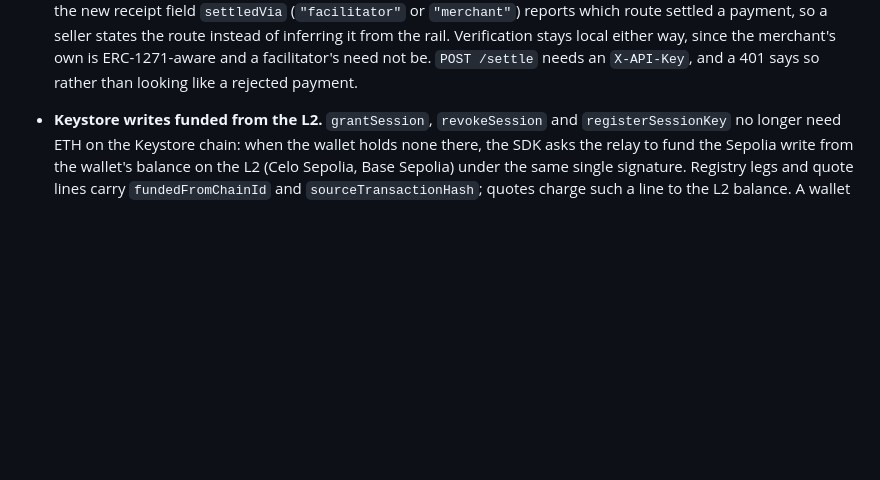
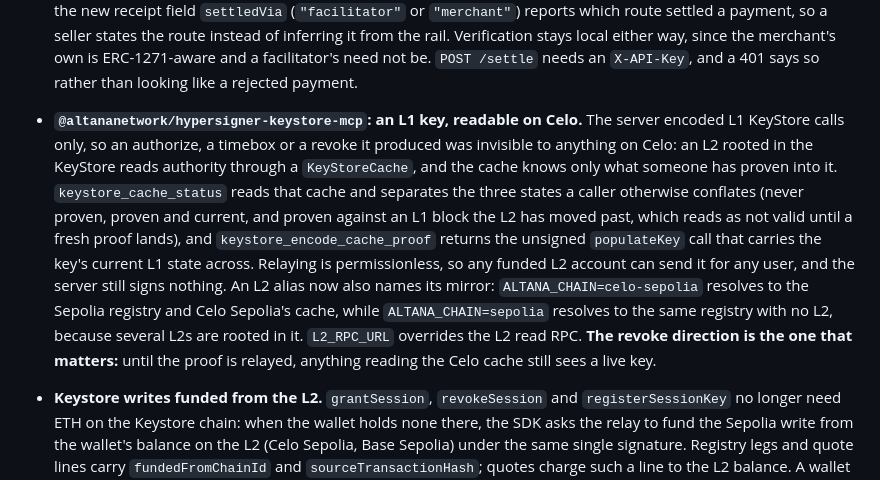
Before and after one commit to altananetwork/altana-sdk, a Markdown page: CHANGELOG.md, the part around the change. GitHub-like rendering; blank space fills up the shorter version.

```diff
--- a/CHANGELOG.md
+++ b/CHANGELOG.md
@@ -62,6 +62,23 @@ These packages are pre-1.0. Minor versions may contain breaking changes.
   from the rail. Verification stays local either way, since the merchant's own
   is ERC-1271-aware and a facilitator's need not be. `POST /settle` needs an
   `X-API-Key`, and a 401 says so rather than looking like a rejected payment.
+- **`@altananetwork/hypersigner-keystore-mcp`: an L1 key, readable on Celo.**
+  The server encoded L1 KeyStore calls only, so an authorize, a timebox or a
+  revoke it produced was invisible to anything on Celo: an L2 rooted in the
+  KeyStore reads authority through a `KeyStoreCache`, and the cache knows only
+  what someone has proven into it. `keystore_cache_status` reads that cache and
+  separates the three states a caller otherwise conflates (never proven, proven
+  and current, and proven against an L1 block the L2 has moved past, which reads
+  as not valid until a fresh proof lands), and
+  `keystore_encode_cache_proof` returns the unsigned `populateKey` call that
+  carries the key's current L1 state across. Relaying is permissionless, so any
+  funded L2 account can send it for any user, and the server still signs nothing.
+  An L2 alias now also names its mirror: `ALTANA_CHAIN=celo-sepolia` resolves to
+  the Sepolia registry and Celo Sepolia's cache, while `ALTANA_CHAIN=sepolia`
+  resolves to the same registry with no L2, because several L2s are rooted in it.
+  `L2_RPC_URL` overrides the L2 read RPC. **The revoke direction is the one that
+  matters:** until the proof is relayed, anything reading the Celo cache still
+  sees a live key.
 
 - **Keystore writes funded from the L2.** `grantSession`, `revokeSession` and
   `registerSessionKey` no longer need ETH on the Keystore chain: when the wallet
```
Also changed, not shown: packages/hypersigner-keystore-mcp/README.md (+61 -2 lines).
